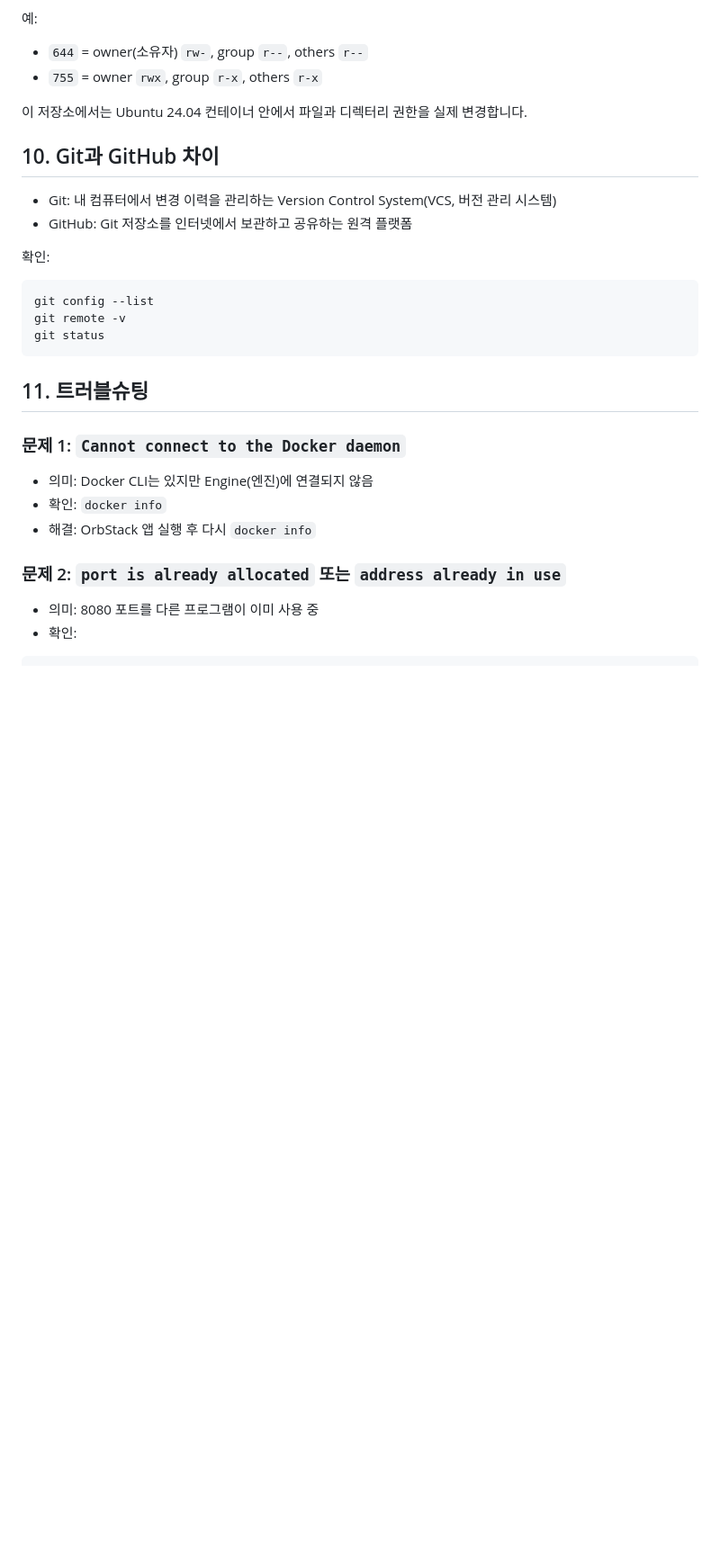
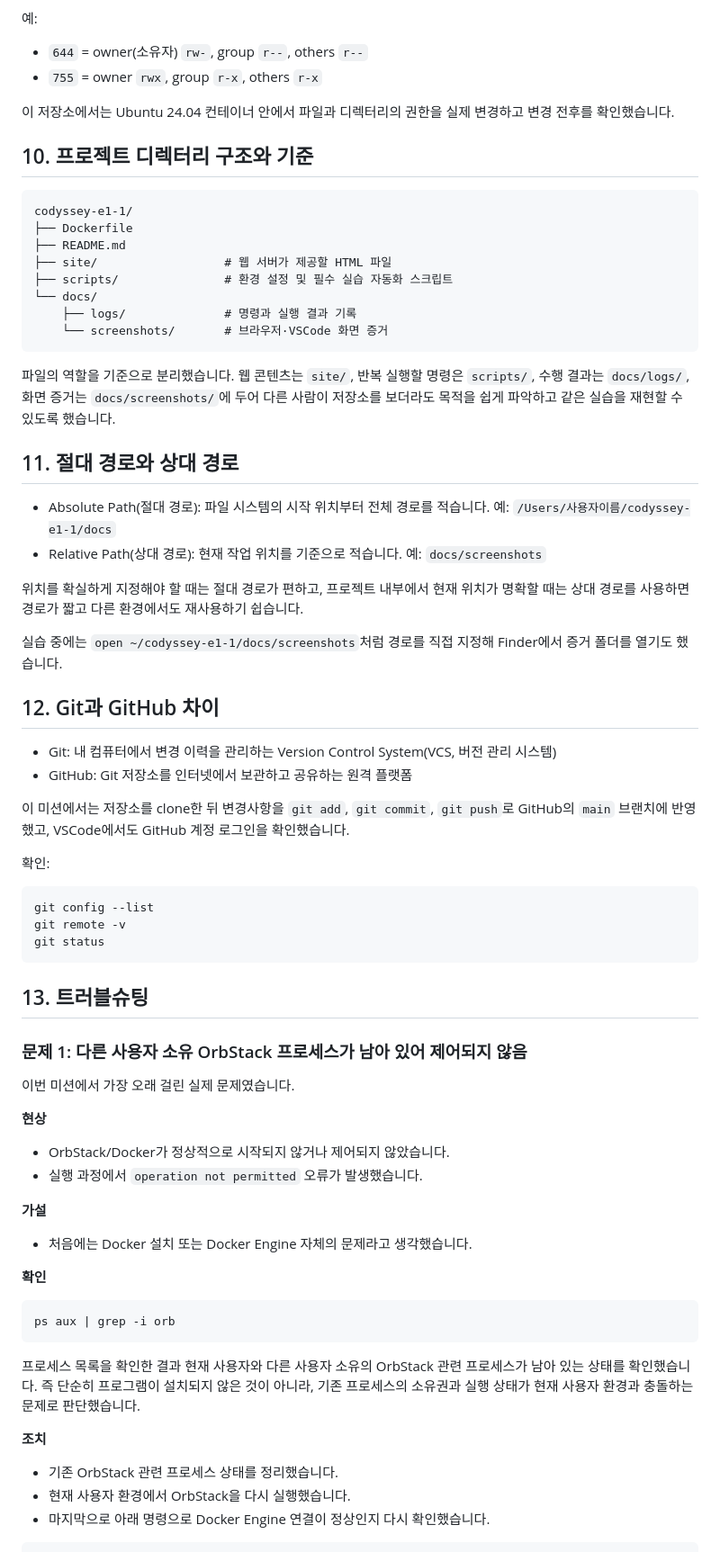
Before and after one commit to usernameffas/codyssey-e1-1, a Markdown page: README.md, the part around one of its changes. Shown at 90% size. Rendered like a GitHub page; blank space fills up the shorter version.

````diff
--- a/README.md
+++ b/README.md
@@ -138,12 +145,38 @@ Linux 권한은 `r`, `w`, `x`로 표현합니다.
 - `644` = owner(소유자) `rw-`, group `r--`, others `r--`
 - `755` = owner `rwx`, group `r-x`, others `r-x`
 
-이 저장소에서는 Ubuntu 24.04 컨테이너 안에서 파일과 디렉터리 권한을 실제 변경합니다.
+이 저장소에서는 Ubuntu 24.04 컨테이너 안에서 파일과 디렉터리의 권한을 실제 변경하고 변경 전후를 확인했습니다.
 
-## 10. Git과 GitHub 차이
+## 10. 프로젝트 디렉터리 구조와 기준
+
+```text
+codyssey-e1-1/
+├── Dockerfile
+├── README.md
+├── site/                  # 웹 서버가 제공할 HTML 파일
+├── scripts/               # 환경 설정 및 필수 실습 자동화 스크립트
+└── docs/
+    ├── logs/              # 명령과 실행 결과 기록
+    └── screenshots/       # 브라우저·VSCode 화면 증거
+```
+
+파일의 역할을 기준으로 분리했습니다. 웹 콘텐츠는 `site/`, 반복 실행할 명령은 `scripts/`, 수행 결과는 `docs/logs/`, 화면 증거는 `docs/screenshots/`에 두어 다른 사람이 저장소를 보더라도 목적을 쉽게 파악하고 같은 실습을 재현할 수 있도록 했습니다.
+
+## 11. 절대 경로와 상대 경로
+
+- Absolute Path(절대 경로): 파일 시스템의 시작 위치부터 전체 경로를 적습니다. 예: `/Users/사용자이름/codyssey-e1-1/docs`
+- Relative Path(상대 경로): 현재 작업 위치를 기준으로 적습니다. 예: `docs/screenshots`
+
+위치를 확실하게 지정해야 할 때는 절대 경로가 편하고, 프로젝트 내부에서 현재 위치가 명확할 때는 상대 경로를 사용하면 경로가 짧고 다른 환경에서도 재사용하기 쉽습니다.
+
+실습 중에는 `open ~/codyssey-e1-1/docs/screenshots`처럼 경로를 직접 지정해 Finder에서 증거 폴더를 열기도 했습니다.
+
+## 12. Git과 GitHub 차이
 
 - Git: 내 컴퓨터에서 변경 이력을 관리하는 Version Control System(VCS, 버전 관리 시스템)
 - GitHub: Git 저장소를 인터넷에서 보관하고 공유하는 원격 플랫폼
+
+이 미션에서는 저장소를 clone한 뒤 변경사항을 `git add`, `git commit`, `git push`로 GitHub의 `main` 브랜치에 반영했고, VSCode에서도 GitHub 계정 로그인을 확인했습니다.
 
 확인:
 
@@ -153,15 +186,29 @@ git remote -v
 git status
 ```
 
-## 11. 트러블슈팅
+## 13. 트러블슈팅
 
-### 문제 1: `Cannot connect to the Docker daemon`
+### 문제 1: 다른 사용자 소유 OrbStack 프로세스가 남아 있어 제어되지 않음
 
-- 의미: Docker CLI는 있지만 Engine(엔진)에 연결되지 않음
-- 확인: `docker info`
-- 해결: OrbStack 앱 실행 후 다시 `docker info`
+이번 미션에서 가장 오래 걸린 실제 문제였습니다.
 
-### 문제 2: `port is already allocated` 또는 `address already in use`
+**현상**
+- OrbStack/Docker가 정상적으로 시작되지 않거나 제어되지 않았습니다.
+- 실행 과정에서 `operation not permitted` 오류가 발생했습니다.
 
-- 의미: 8080 포트를 다른 프로그램이 이미 사용 중
-- 확인:
+**가설**
+- 처음에는 Docker 설치 또는 Docker Engine 자체의 문제라고 생각했습니다.
+
+**확인**
+
+```bash
+ps aux | grep -i orb
+```
+
+프로세스 목록을 확인한 결과 현재 사용자와 다른 사용자 소유의 OrbStack 관련 프로세스가 남아 있는 상태를 확인했습니다. 즉 단순히 프로그램이 설치되지 않은 것이 아니라, 기존 프로세스의 소유권과 실행 상태가 현재 사용자 환경과 충돌하는 문제로 판단했습니다.
+
+**조치**
+- 기존 OrbStack 관련 프로세스 상태를 정리했습니다.
+- 현재 사용자 환경에서 OrbStack을 다시 실행했습니다.
+- 마지막으로 아래 명령으로 Docker Engine 연결이 정상인지 다시 확인했습니다.
+
````
Also changed, not shown: other parts of README.md (+57 -15 lines).
